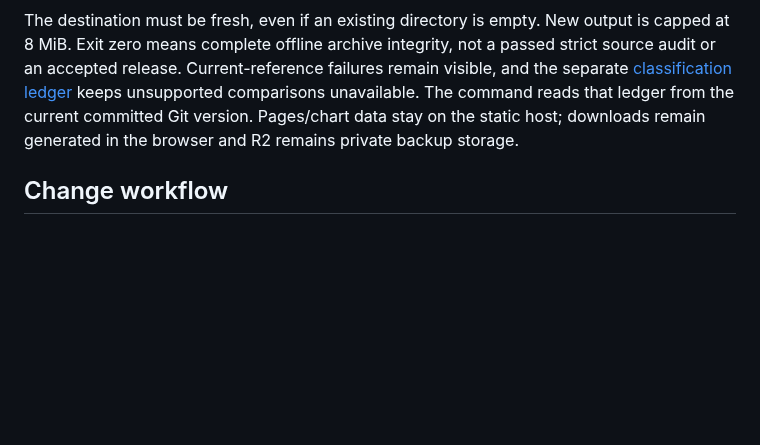
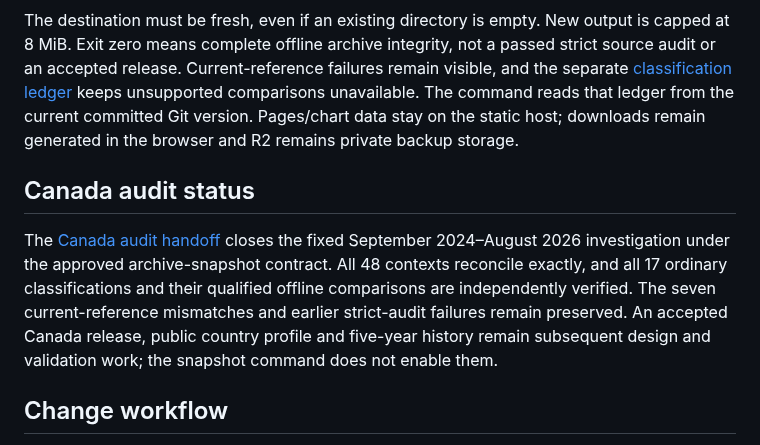
Before and after one commit to Vasuki8/us-trade-tracker, a Markdown page: README.md, the part around the change. Drawn GitHub-style; blank space fills up the shorter version.

Commit message:
Close verified Canada audit investigation and record handoff

```diff
--- a/README.md
+++ b/README.md
@@ -155,6 +155,10 @@ npm run data:assess-country-snapshot -- --output data/backups/canada-country-aud
 
 The destination must be fresh, even if an existing directory is empty. New output is capped at 8 MiB. Exit zero means complete offline archive integrity, not a passed strict source audit or an accepted release. Current-reference failures remain visible, and the separate [classification ledger](docs/data-validation/1220-snapshot-classification.md) keeps unsupported comparisons unavailable. The command reads that ledger from the current committed Git version. Pages/chart data stay on the static host; downloads remain generated in the browser and R2 remains private backup storage.
 
+## Canada audit status
+
+The [Canada audit handoff](docs/data-validation/1220-audit-handoff.md) closes the fixed September 2024–August 2026 investigation under the approved archive-snapshot contract. All 48 contexts reconcile exactly, and all 17 ordinary classifications and their qualified offline comparisons are independently verified. The seven current-reference mismatches and earlier strict-audit failures remain preserved. An accepted Canada release, public country profile and five-year history remain subsequent design and validation work; the snapshot command does not enable them.
+
 ## Change workflow
 
 Use `main` for reviewed release code and a separate branch for each feature or fix. Save focused commits with clear descriptions, run the relevant checks, and review changes before merging. Review a preview before publishing a website release.
```
Also changed, not shown: docs/data-validation/1220-audit-handoff.md (added, +36 -0 lines), 1 other file.
